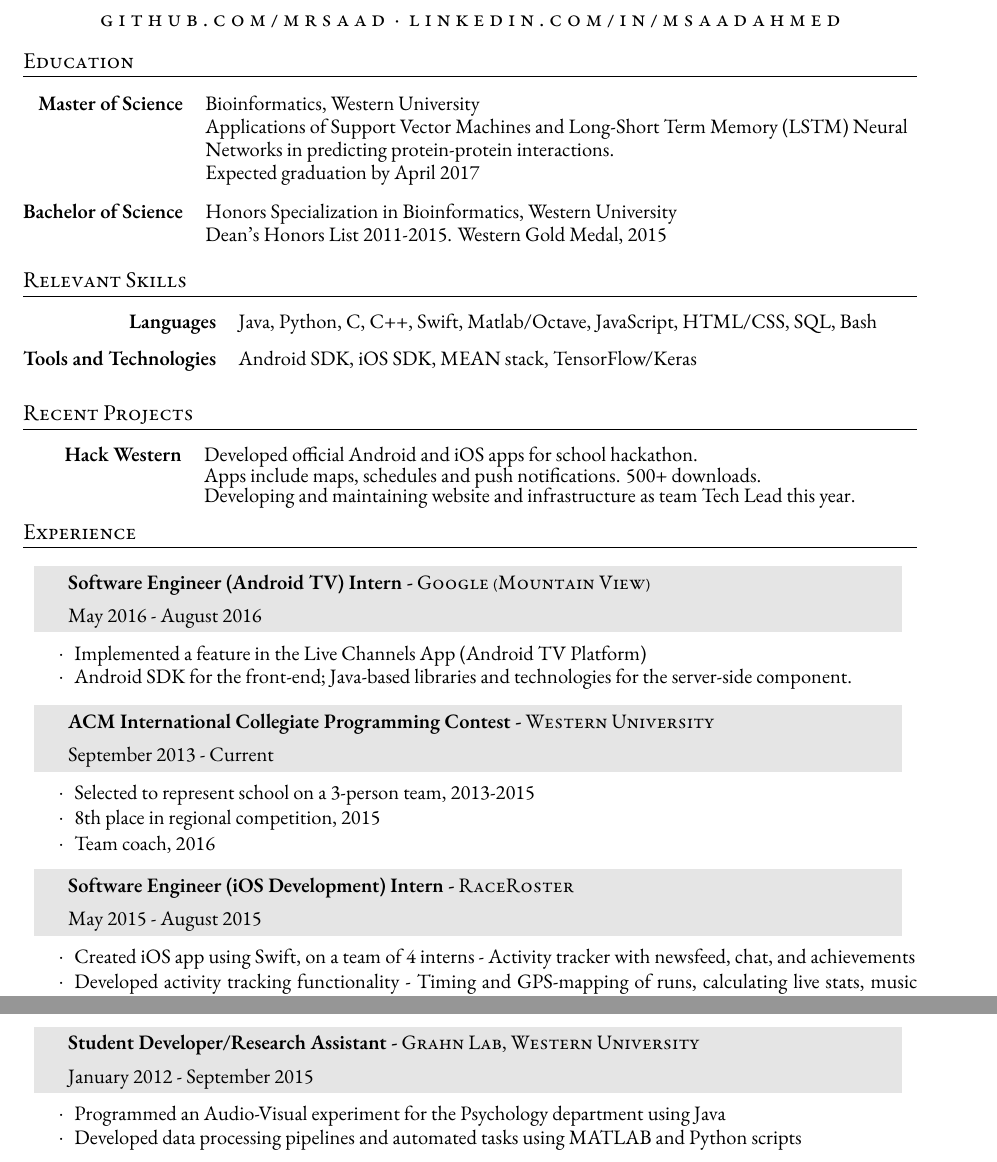
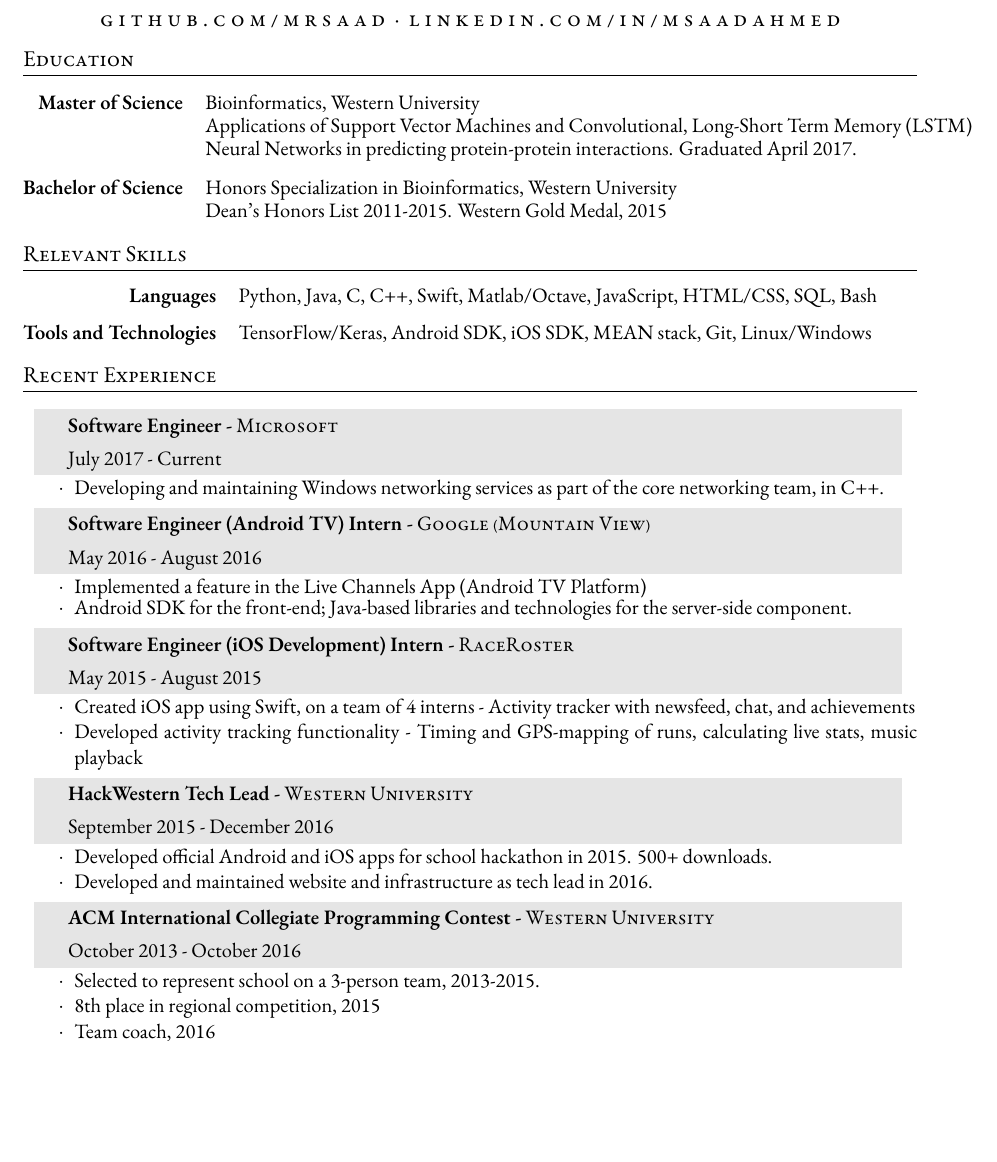
Before and after one commit to MrSaad/resume, a LaTeX CV (SaadAhmed_Resume.tex): two parts of pages 1 and 2 of 2 before the commit and part of the page after it, the two joined at a grey line, cut so that both start at the same text, the shorter picture padded with empty space. Compiled offline with XeLaTeX; a missing font is replaced by an installed copy or a similar font; an older LaTeX class or package is replaced by its successor.

Commit message:
Update with Microsoft

```diff
--- a/SaadAhmed_Resume.tex
+++ b/SaadAhmed_Resume.tex
@@ -79,8 +79,7 @@
 
 \begin{tabular}{@{} >{\bfseries} rl @{\hspace{20ex}} l }
 Master of Science & Bioinformatics, Western University \\
-& Applications of Support Vector Machines and Long-Short Term Memory (LSTM) Neural \\  & Networks in predicting protein-protein interactions. \\
-& Expected graduation by April 2017 \\[2ex]
+& Applications of Support Vector Machines and Convolutional, Long-Short Term Memory (LSTM)  \\  & Neural Networks in predicting protein-protein interactions. Graduated April 2017. \\[2ex]
 Bachelor of Science  & Honors Specialization in Bioinformatics, Western University\\
 & Dean's Honors List 2011-2015. Western Gold Medal, 2015\\[2ex]
 \end{tabular}
@@ -98,8 +97,8 @@ Bachelor of Science  & Honors Specialization in Bioinformatics, Western Universi
 
 \begin{tabular}{ @{} >{\bfseries} rl @{\hspace{14ex}} l }
 
-Languages & Java, Python, C, C++, Swift, Matlab/Octave, JavaScript, HTML/CSS, SQL, Bash\\ [2ex]
-Tools and Technologies & Android SDK, iOS SDK, MEAN stack, TensorFlow/Keras
+Languages & Python, Java, C, C++, Swift, Matlab/Octave, JavaScript, HTML/CSS, SQL, Bash\\ [2ex]
+Tools and Technologies & TensorFlow/Keras, Android SDK, iOS SDK, MEAN stack, Git, Linux/Windows
 \end{tabular}
 \end{onehalfspacing}
 
@@ -108,19 +107,19 @@ Tools and Technologies & Android SDK, iOS SDK, MEAN stack, TensorFlow/Keras
 %	RECENT PROJECTS
 %----------------------------------------------------------------------------------------
 
-\vspace{-1mm}
+%\vspace{-1mm}
 
-\section{Recent Projects}
-\begin{onehalfspacing} \setstretch{0.8}
+%\section{Recent Projects}
+%\begin{onehalfspacing} \setstretch{0.8}
 
-\begin{tabular}{ @{} >{\bfseries} rl @{\hspace{2ex}} l }
+%\begin{tabular}{ @{} >{\bfseries} rl @{\hspace{2ex}} l }
 
-Hack Western &  Developed official Android and iOS apps for school hackathon. \\
-& Apps include maps, schedules and push notifications. 500+ downloads.\\
-& Developing and maintaining website and infrastructure as team Tech Lead this year.
+%Hack Western &  Developed official Android and iOS apps for school hackathon. \\
+%& Apps include maps, schedules and push notifications. 500+ downloads.\\
+%& Developing and maintaining website and infrastructure as team Tech Lead this year.
 
-\end{tabular}
-\end{onehalfspacing}
+%\end{tabular}
+%\end{onehalfspacing}
 
 
 %----------------------------------------------------------------------------------------
@@ -129,9 +128,20 @@ Hack Western &  Developed official Android and iOS apps for school hackathon. \\
 
 \vspace{-3mm}
 
-\section{Experience}
+\section{Recent Experience}
 
 \renewcommand{\arraystretch}{1.3}
+
+\begin{tabularx}{0.97\linewidth}{>{\raggedleft\scshape}p{0cm}X}
+\gray & \textbf{Software Engineer -} \textsc{Microsoft}\\
+\gray & {July 2017 - Current}\\
+\end{tabularx}
+\vspace{-0.1cm}
+\begin{itemize} \itemsep-0.2cm
+\item[$\cdot$]  Developing and maintaining Windows networking services as part of the core networking team, in C++.
+\end{itemize}
+
+\vspace{-0.05cm}
 
 \begin{tabularx}{0.97\linewidth}{>{\raggedleft\scshape}p{0cm}X}
 \gray & \textbf{Software Engineer (Android TV) Intern -} \textsc{Google (Mountain View)}\\
@@ -141,19 +151,6 @@ Hack Western &  Developed official Android and iOS apps for school hackathon. \\
 \begin{itemize} \itemsep-0.2cm
 \item[$\cdot$] Implemented a feature in the Live Channels App (Android TV Platform)
 \item[$\cdot$] Android SDK for the front-end; Java-based libraries and technologies for the server-side component.
-
-\end{itemize}
-
-\vspace{-0.05cm}
-
-\begin{tabularx}{0.97\linewidth}{>{\raggedleft\scshape}p{0cm}X}
-\gray & \textbf{ACM International Collegiate Programming Contest -} \textsc{Western University}\\
-\gray & {September 2013 - Current}\	\
-\end{tabularx}
-\vspace{-0.1cm}
-\begin{itemize} \itemsep-0.2cm
-\item[$\cdot$] Selected to represent school on a 3-person team, 2013-2015\\ \item[$\cdot$] 8th place in regional competition, 2015 \\
-\item[$\cdot$] Team coach, 2016 \\
 \end{itemize}
 
 \vspace{-0.05cm}
@@ -171,3 +168,23 @@ Hack Western &  Developed official Android and iOS apps for school hackathon. \\
 \vspace{-0.05cm}
 
 \begin{tabularx}{0.97\linewidth}{>{\raggedleft\scshape}p{0cm}X}
+\gray & \textbf{HackWestern Tech Lead -} \textsc{Western University}\\
+\gray & {September 2015 - December 2016}\\
+\end{tabularx}
+\vspace{-0.1cm}
+\begin{itemize} \itemsep-0.2cm
+\item[$\cdot$] Developed official Android and iOS apps for school hackathon in 2015. 500+ downloads. \\
+\item[$\cdot$] Developed and maintained website and infrastructure as tech lead in 2016.
+\end{itemize}
+
+\vspace{-0.05cm}
+
+\begin{tabularx}{0.97\linewidth}{>{\raggedleft\scshape}p{0cm}X}
+\gray & \textbf{ACM International Collegiate Programming Contest -} \textsc{Western University}\\
+\gray & {October 2013 - October 2016}\	\
+\end{tabularx}
+\vspace{-0.1cm}
+\begin{itemize} \itemsep-0.2cm
+\item[$\cdot$] Selected to represent school on a 3-person team, 2013-2015. \\
+\item[$\cdot$] 8th place in regional competition, 2015 \\
+\item[$\cdot$] Team coach, 2016 \\
@@ -182,12 +204,12 @@ Hack Western &  Developed official Android and iOS apps for school hackathon. \\
 
 \vspace{-0.05cm}
 
-\begin{tabularx}{0.97\linewidth}{>{\raggedleft\scshape}p{0cm}X}
-\gray & \textbf{Student Developer/Research Assistant -} \textsc{Grahn Lab, Western University}\\
-\gray & {January 2012 - September 2015}\\
-\end{tabularx}
-\vspace{-0.1cm}
-\begin{itemize} \itemsep-0.2cm
-\item[$\cdot$] Programmed an Audio-Visual experiment for the Psychology department using Java
-\item[$\cdot$] Developed data processing pipelines and automated tasks using MATLAB and Python scripts
+%\begin{tabularx}{0.97\linewidth}{>{\raggedleft\scshape}p{0cm}X}
+%\gray & \textbf{Student Developer/Research Assistant -} \textsc{Grahn Lab, Western University}\\
+%\gray & {January 2012 - September 2015}\\
+%\end{tabularx}
+%\vspace{-0.1cm}
+%\begin{itemize} \itemsep-0.2cm
+%\item[$\cdot$] Programmed an Audio-Visual experiment for the Psychology department using Java
+%\item[$\cdot$] Developed data processing pipelines and automated tasks %using MATLAB and Python scripts
 
```
Also changed, not shown: SaadAhmed_Resume.pdf, SaadAhmed_Resume.tex (7 more changed lines).
